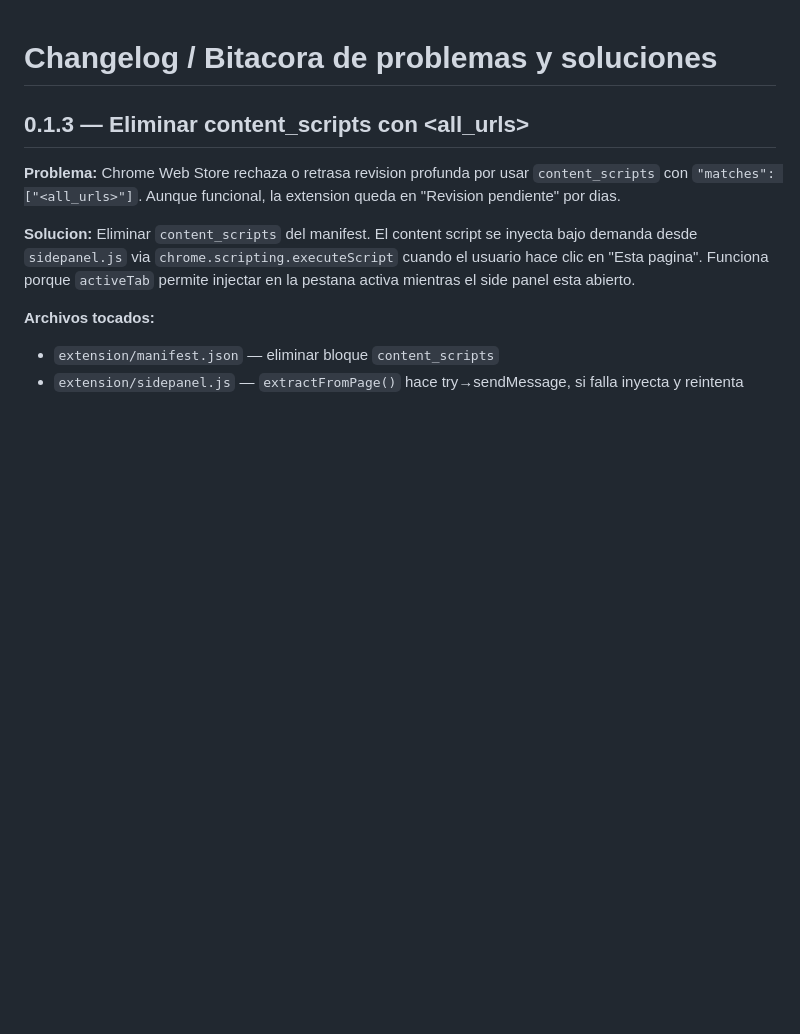
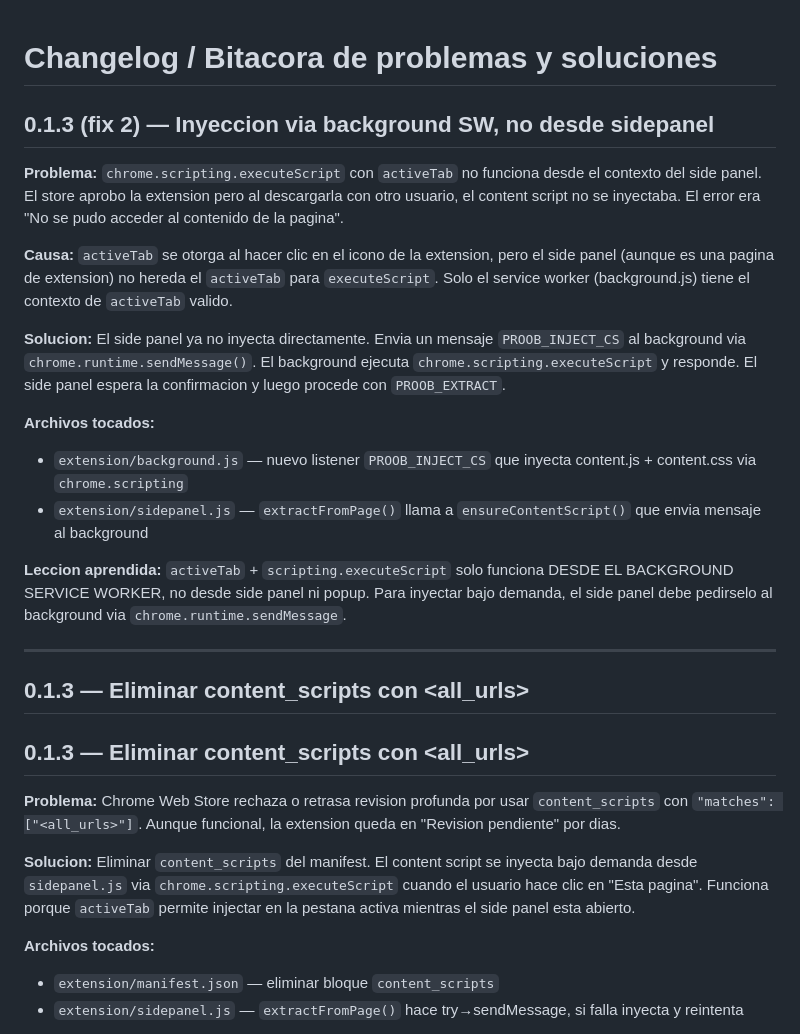
Before and after one commit to mauriciop-dev/UniOnBoarding, a Markdown page: CHANGELOG-EXTENSION.md, the part around the change. Drawn GitHub-style; blank space fills up the shorter version.

Commit message:
docs: add entry about injection via background SW

```diff
--- a/CHANGELOG-EXTENSION.md
+++ b/CHANGELOG-EXTENSION.md
@@ -1,4 +1,36 @@
 # Changelog / Bitacora de problemas y soluciones
+
+## 0.1.3 (fix 2) — Inyeccion via background SW, no desde sidepanel
+
+**Problema:** `chrome.scripting.executeScript` con `activeTab` no funciona
+desde el contexto del side panel. El store aprobo la extension pero al
+descargarla con otro usuario, el content script no se inyectaba. El error
+era "No se pudo acceder al contenido de la pagina".
+
+**Causa:** `activeTab` se otorga al hacer clic en el icono de la extension,
+pero el side panel (aunque es una pagina de extension) no hereda el
+`activeTab` para `executeScript`. Solo el service worker (background.js)
+tiene el contexto de `activeTab` valido.
+
+**Solucion:** El side panel ya no inyecta directamente. Envia un mensaje
+`PROOB_INJECT_CS` al background via `chrome.runtime.sendMessage()`. El
+background ejecuta `chrome.scripting.executeScript` y responde. El side
+panel espera la confirmacion y luego procede con `PROOB_EXTRACT`.
+
+**Archivos tocados:**
+- `extension/background.js` — nuevo listener `PROOB_INJECT_CS` que inyecta
+  content.js + content.css via `chrome.scripting`
+- `extension/sidepanel.js` — `extractFromPage()` llama a
+  `ensureContentScript()` que envia mensaje al background
+
+**Leccion aprendida:** `activeTab` + `scripting.executeScript` solo funciona
+DESDE EL BACKGROUND SERVICE WORKER, no desde side panel ni popup. Para
+inyectar bajo demanda, el side panel debe pedirselo al background via
+`chrome.runtime.sendMessage`.
+
+---
+
+## 0.1.3 — Eliminar content_scripts con <all_urls>
 
 ## 0.1.3 — Eliminar content_scripts con <all_urls>
 
```
